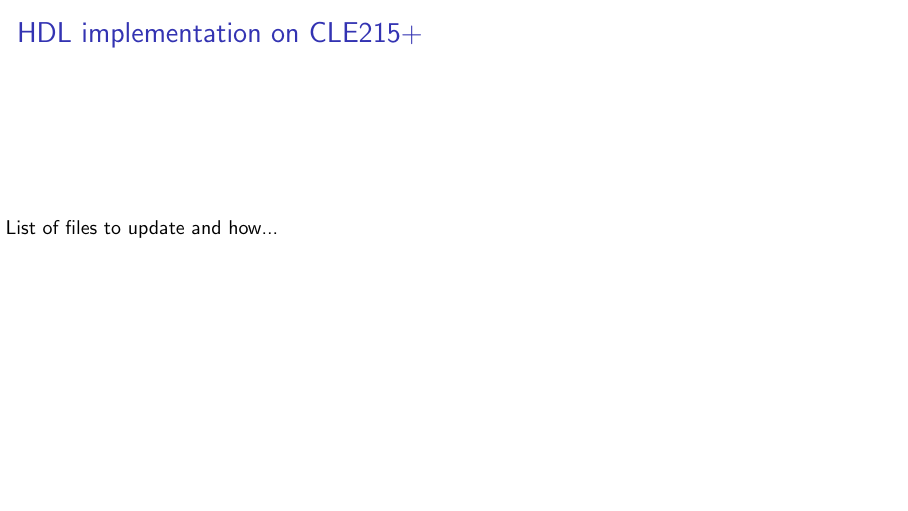
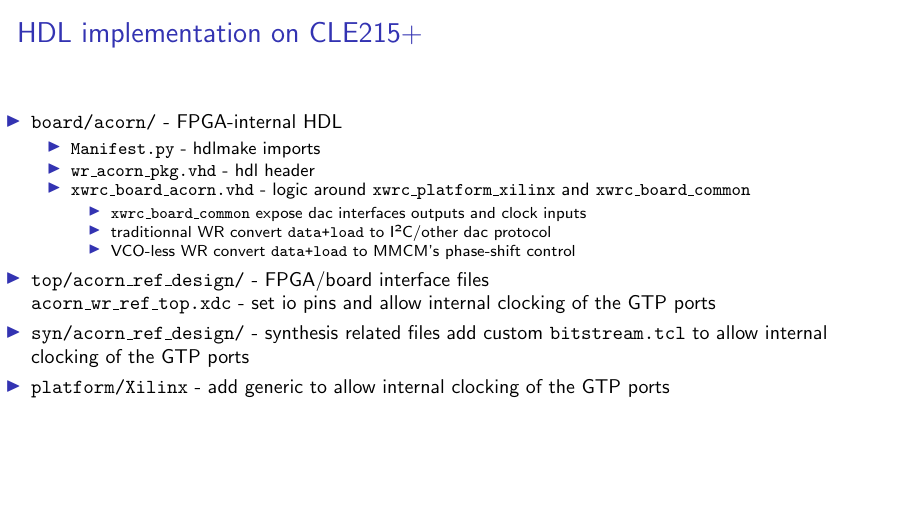
Before and after one commit to oscimp/wr_acorn, LaTeX slides (25_CERN_Workshop/slides.tex): page 4 of 10. Compiled offline with pdfLaTeX.

Commit message:
add hdl impl slide

```diff
--- a/25_CERN_Workshop/slides.tex
+++ b/25_CERN_Workshop/slides.tex
@@ -70,7 +70,26 @@ the digital phase detector (DMTD)
 
 \begin{frame}[fragile]\frametitle{HDL implementation on CLE215+}
 
-List of files to update and how...
+  \begin{itemize}
+    \item \texttt{board/acorn/} - FPGA-internal HDL
+      \begin{itemize}
+        \item \texttt{Manifest.py} - hdlmake imports
+        \item \texttt{wr\_acorn\_pkg.vhd} - hdl header
+        \item \texttt{xwrc\_board\_acorn.vhd} - logic around \texttt{xwrc\_platform\_xilinx} and \texttt{xwrc\_board\_common}
+          \begin{itemize}
+            \item \texttt{xwrc\_board\_common} expose dac interfaces outputs and clock inputs
+            \item traditionnal WR convert \texttt{data+load} to I²C/other dac protocol
+            \item VCO-less WR convert \texttt{data+load} to MMCM's phase-shift control
+          \end{itemize}
+      \end{itemize}
+    \item \texttt{top/acorn\_ref\_design/} - FPGA/board interface files
+
+          \texttt{acorn\_wr\_ref\_top.xdc} - set io pins and allow internal clocking of the GTP ports
+    \item \texttt{syn/acorn\_ref\_design/} - synthesis related files
+          add custom \texttt{bitstream.tcl} to allow internal clocking of the GTP ports
+    \item \texttt{platform/Xilinx} - add generic to allow internal clocking of the GTP ports
+  \end{itemize}
+
 \end{frame}
 
 
```
